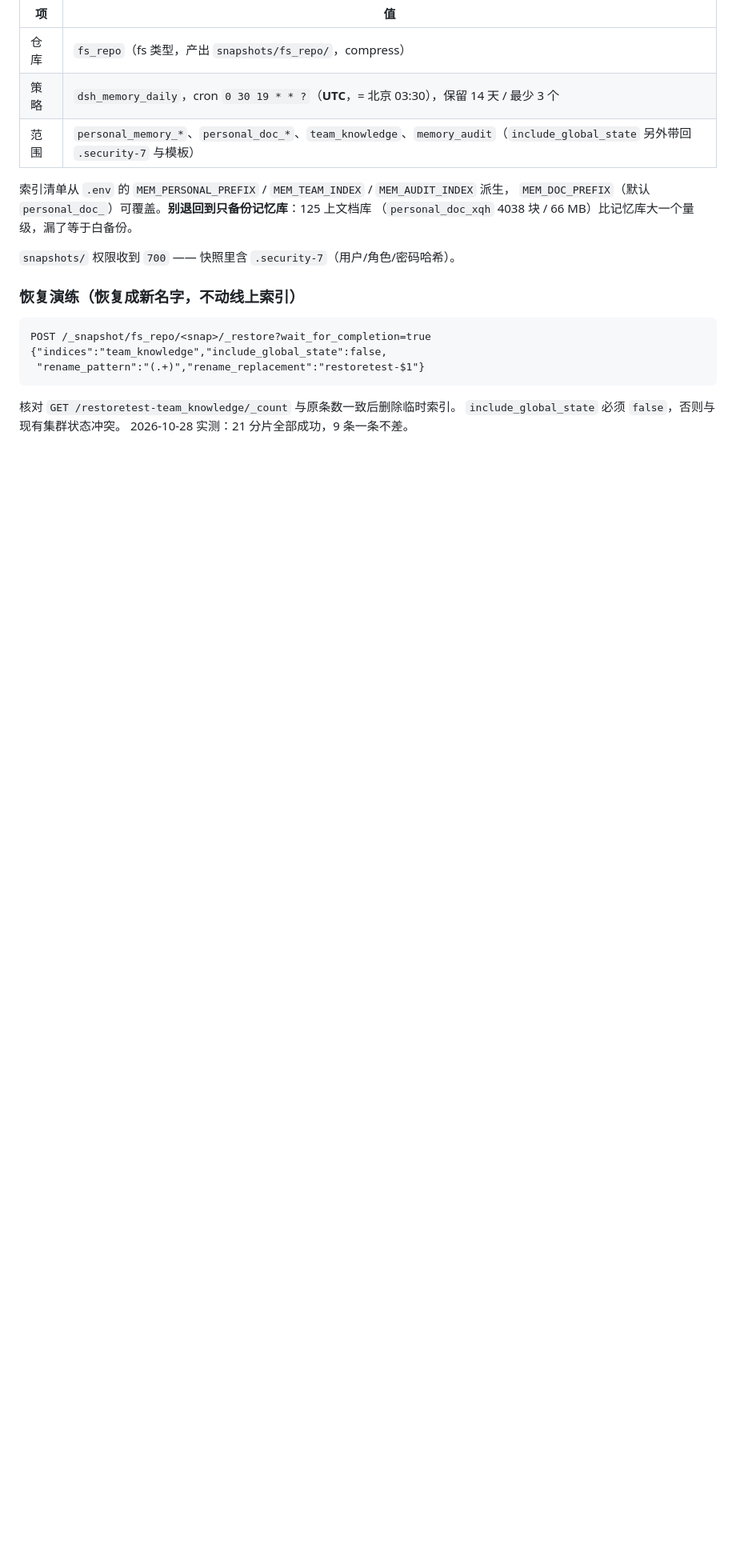
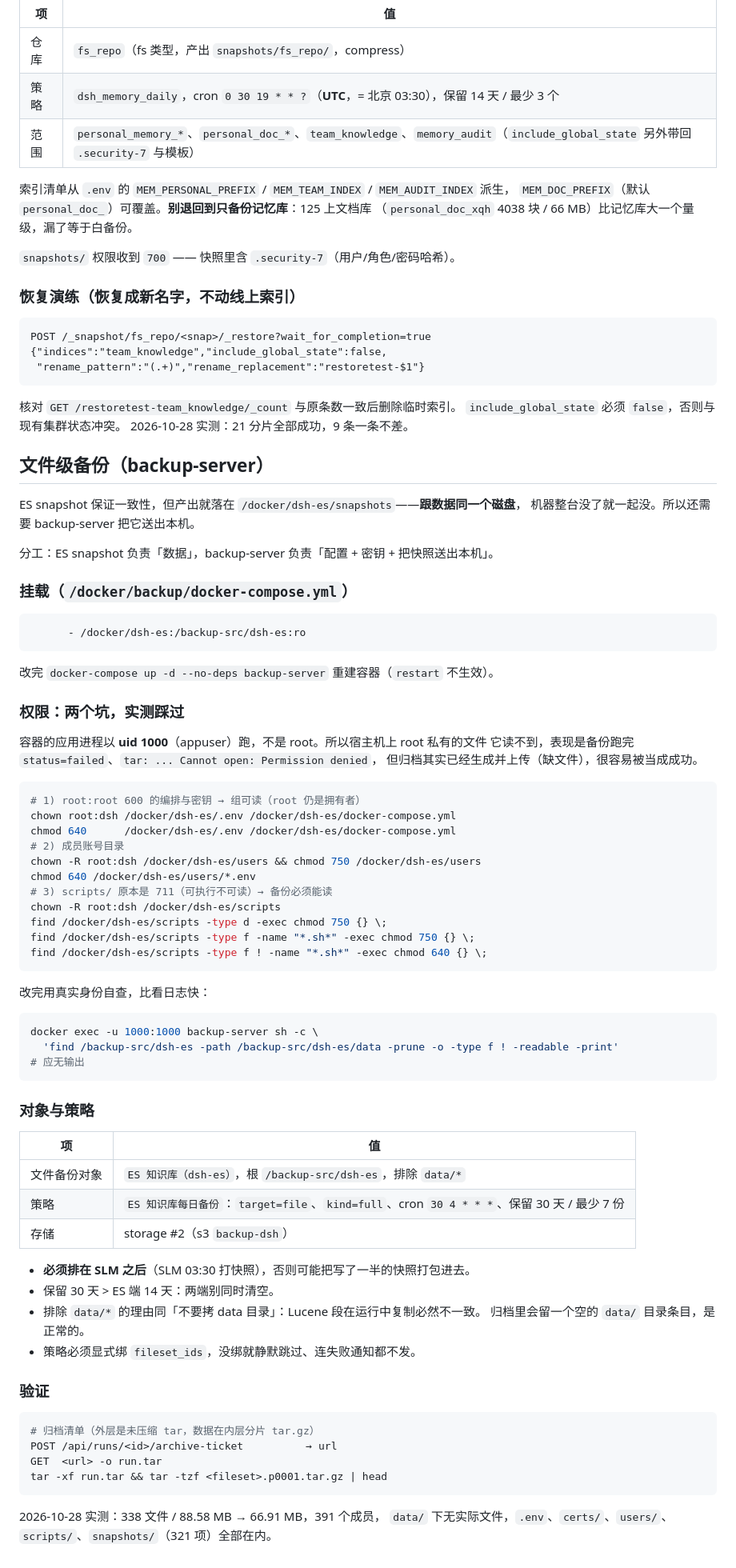
Before and after one commit to xqh0405/dsh-memory-es, a Markdown page: deploy/es-lan/README.md, the part around the change. Shown at 80% size. Rendered like a GitHub page; blank space fills up the shorter version.

Commit message:
docs(es-lan): 补文件级备份（backup-server）的挂载、权限与策略
ES snapshot 与数据同盘，整机丢失即一起丢，需要 backup-server 把配置与快照送出本机。

- 挂载 /docker/dsh-es → /backup-src/dsh-es:ro
- 两个权限坑：容器以 uid 1000 跑，读不到 root:root 600 的 .env/docker-compose.yml，
  也读不到 711 的 scripts/*.sh；首次备份会 tar 报 Permission denied 但归档照常上传
  （status=failed 而文件不全），已给出 chown/chmod 与自查命令
- 对象「ES 知识库（dsh-es）」+ 策略「ES 知识库每日备份」（04:30，排在 SLM 03:30 之后，
  保留 30 天 > ES 端 14 天），排除 data/*
- 记录验证方法：外层未压缩 tar + 内层分片 tar.gz

2026-10-28 实测：338 文件 / 88.58 MB → 66.91 MB，391 成员，data/ 无实际文件。

````diff
--- a/deploy/es-lan/README.md
+++ b/deploy/es-lan/README.md
@@ -285,3 +285,72 @@ POST /_snapshot/fs_repo/<snap>/_restore?wait_for_completion=true
 核对 `GET /restoretest-team_knowledge/_count` 与原条数一致后删除临时索引。
 `include_global_state` 必须 `false`，否则与现有集群状态冲突。
 2026-10-28 实测：21 分片全部成功，9 条一条不差。
+
+## 文件级备份（backup-server）
+
+ES snapshot 保证一致性，但产出就落在 `/docker/dsh-es/snapshots`——**跟数据同一个磁盘**，
+机器整台没了就一起没。所以还需要 backup-server 把它送出本机。
+
+分工：ES snapshot 负责「数据」，backup-server 负责「配置 + 密钥 + 把快照送出本机」。
+
+### 挂载（`/docker/backup/docker-compose.yml`）
+
+```yaml
+      - /docker/dsh-es:/backup-src/dsh-es:ro
+```
+
+改完 `docker-compose up -d --no-deps backup-server` 重建容器（`restart` 不生效）。
+
+### 权限：两个坑，实测踩过
+
+容器的应用进程以 **uid 1000**（appuser）跑，不是 root。所以宿主机上 root 私有的文件
+它读不到，表现是备份跑完 `status=failed`、`tar: ... Cannot open: Permission denied`，
+但归档其实已经生成并上传（缺文件），很容易被当成成功。
+
+```bash
+# 1) root:root 600 的编排与密钥 → 组可读（root 仍是拥有者）
+chown root:dsh /docker/dsh-es/.env /docker/dsh-es/docker-compose.yml
+chmod 640      /docker/dsh-es/.env /docker/dsh-es/docker-compose.yml
+# 2) 成员账号目录
+chown -R root:dsh /docker/dsh-es/users && chmod 750 /docker/dsh-es/users
+chmod 640 /docker/dsh-es/users/*.env
+# 3) scripts/ 原本是 711（可执行不可读）→ 备份必须能读
+chown -R root:dsh /docker/dsh-es/scripts
+find /docker/dsh-es/scripts -type d -exec chmod 750 {} \;
+find /docker/dsh-es/scripts -type f -name "*.sh*" -exec chmod 750 {} \;
+find /docker/dsh-es/scripts -type f ! -name "*.sh*" -exec chmod 640 {} \;
+```
+
+改完用真实身份自查，比看日志快：
+
+```bash
+docker exec -u 1000:1000 backup-server sh -c \
+  'find /backup-src/dsh-es -path /backup-src/dsh-es/data -prune -o -type f ! -readable -print'
+# 应无输出
+```
+
+### 对象与策略
+
+| 项 | 值 |
+|---|---|
+| 文件备份对象 | `ES 知识库（dsh-es）`，根 `/backup-src/dsh-es`，排除 `data/*` |
+| 策略 | `ES 知识库每日备份`：`target=file`、`kind=full`、cron `30 4 * * *`、保留 30 天 / 最少 7 份 |
+| 存储 | storage #2（s3 `backup-dsh`） |
+
+- **必须排在 SLM 之后**（SLM 03:30 打快照），否则可能把写了一半的快照打包进去。
+- 保留 30 天 > ES 端 14 天：两端别同时清空。
+- 排除 `data/*` 的理由同「不要拷 data 目录」：Lucene 段在运行中复制必然不一致。
+  归档里会留一个空的 `data/` 目录条目，是正常的。
+- 策略必须显式绑 `fileset_ids`，没绑就静默跳过、连失败通知都不发。
+
+### 验证
+
+```bash
+# 归档清单（外层是未压缩 tar，数据在内层分片 tar.gz）
+POST /api/runs/<id>/archive-ticket          → url
+GET  <url> -o run.tar
+tar -xf run.tar && tar -tzf <fileset>.p0001.tar.gz | head
+```
+
+2026-10-28 实测：338 文件 / 88.58 MB → 66.91 MB，391 个成员，
+`data/` 下无实际文件，`.env`、`certs/`、`users/`、`scripts/`、`snapshots/`（321 项）全部在内。
````
